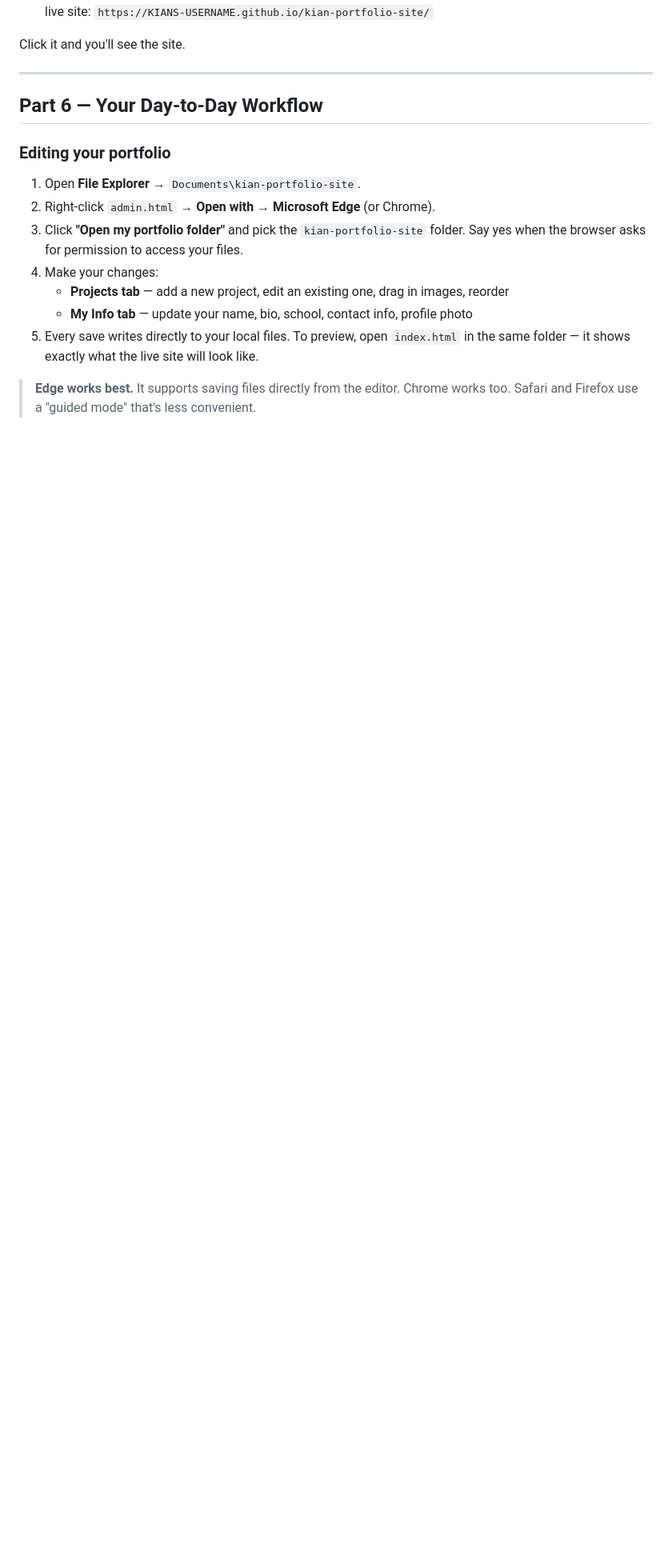
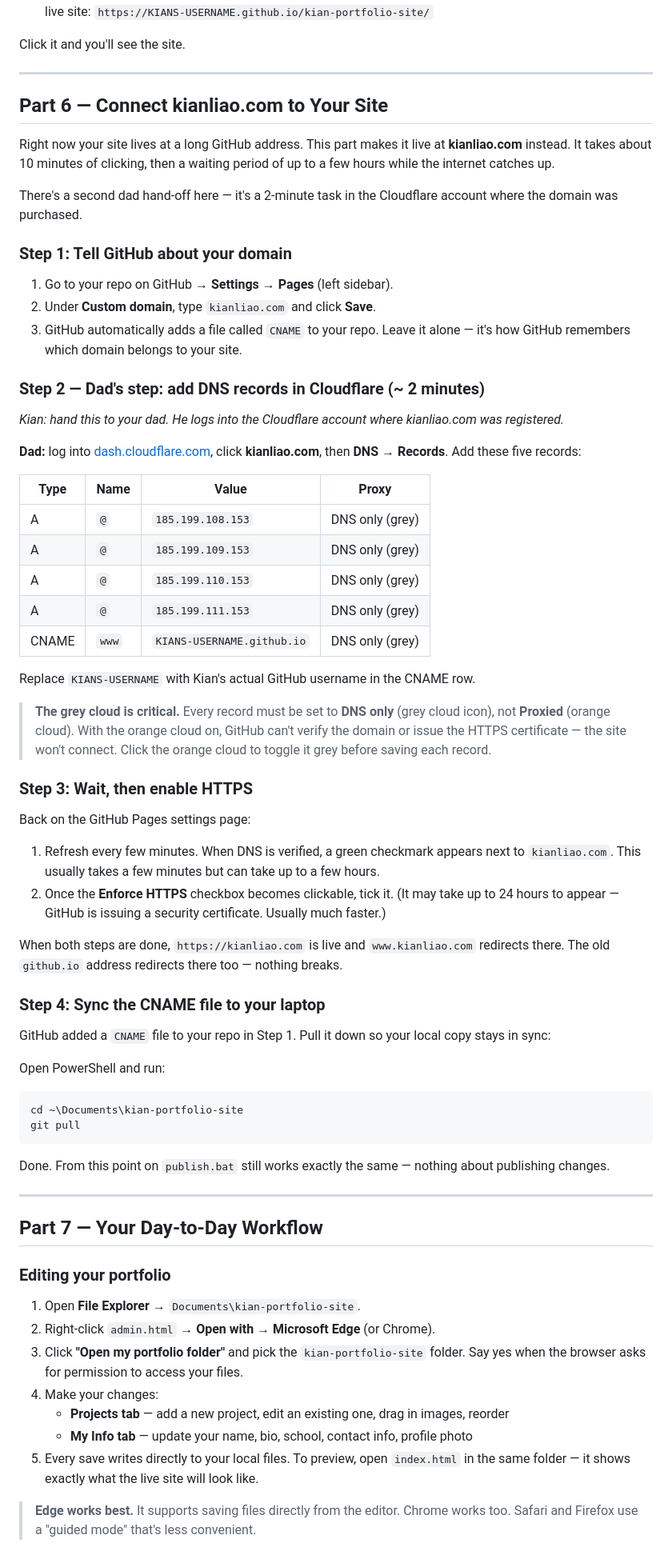
Before and after one commit to iamshamgar/kian-portfolio-site, a Markdown page: WINDOWS-SETUP.md, the part around one of its changes. Shown at 80% size. GitHub-like rendering; blank space fills up the shorter version.

Commit message:
Add kianliao.com domain setup to Windows guide (Cloudflare DNS + GitHub Pages)

````diff
--- a/WINDOWS-SETUP.md
+++ b/WINDOWS-SETUP.md
@@ -87,7 +87,61 @@ Click it and you'll see the site.
 
 ---
 
-## Part 6 — Your Day-to-Day Workflow
+## Part 6 — Connect kianliao.com to Your Site
+
+Right now your site lives at a long GitHub address. This part makes it live at **kianliao.com** instead. It takes about 10 minutes of clicking, then a waiting period of up to a few hours while the internet catches up.
+
+There's a second dad hand-off here — it's a 2-minute task in the Cloudflare account where the domain was purchased.
+
+### Step 1: Tell GitHub about your domain
+
+1. Go to your repo on GitHub → **Settings** → **Pages** (left sidebar).
+2. Under **Custom domain**, type `kianliao.com` and click **Save**.
+3. GitHub automatically adds a file called `CNAME` to your repo. Leave it alone — it's how GitHub remembers which domain belongs to your site.
+
+### Step 2 — Dad's step: add DNS records in Cloudflare (~ 2 minutes)
+
+*Kian: hand this to your dad. He logs into the Cloudflare account where kianliao.com was registered.*
+
+**Dad:** log into [dash.cloudflare.com](https://dash.cloudflare.com), click **kianliao.com**, then **DNS → Records**. Add these five records:
+
+| Type | Name | Value | Proxy |
+|------|------|-------|-------|
+| A | `@` | `185.199.108.153` | DNS only (grey) |
+| A | `@` | `185.199.109.153` | DNS only (grey) |
+| A | `@` | `185.199.110.153` | DNS only (grey) |
+| A | `@` | `185.199.111.153` | DNS only (grey) |
+| CNAME | `www` | `KIANS-USERNAME.github.io` | DNS only (grey) |
+
+Replace `KIANS-USERNAME` with Kian's actual GitHub username in the CNAME row.
+
+> **The grey cloud is critical.** Every record must be set to **DNS only** (grey cloud icon), not **Proxied** (orange cloud). With the orange cloud on, GitHub can't verify the domain or issue the HTTPS certificate — the site won't connect. Click the orange cloud to toggle it grey before saving each record.
+
+### Step 3: Wait, then enable HTTPS
+
+Back on the GitHub Pages settings page:
+
+1. Refresh every few minutes. When DNS is verified, a green checkmark appears next to `kianliao.com`. This usually takes a few minutes but can take up to a few hours.
+2. Once the **Enforce HTTPS** checkbox becomes clickable, tick it. (It may take up to 24 hours to appear — GitHub is issuing a security certificate. Usually much faster.)
+
+When both steps are done, `https://kianliao.com` is live and `www.kianliao.com` redirects there. The old `github.io` address redirects there too — nothing breaks.
+
+### Step 4: Sync the CNAME file to your laptop
+
+GitHub added a `CNAME` file to your repo in Step 1. Pull it down so your local copy stays in sync:
+
+Open PowerShell and run:
+
+```powershell
+cd ~\Documents\kian-portfolio-site
+git pull
+```
+
+Done. From this point on `publish.bat` still works exactly the same — nothing about publishing changes.
+
+---
+
+## Part 7 — Your Day-to-Day Workflow
 
 ### Editing your portfolio
 
````
Also changed, not shown: other parts of WINDOWS-SETUP.md (+4 -4 lines).
